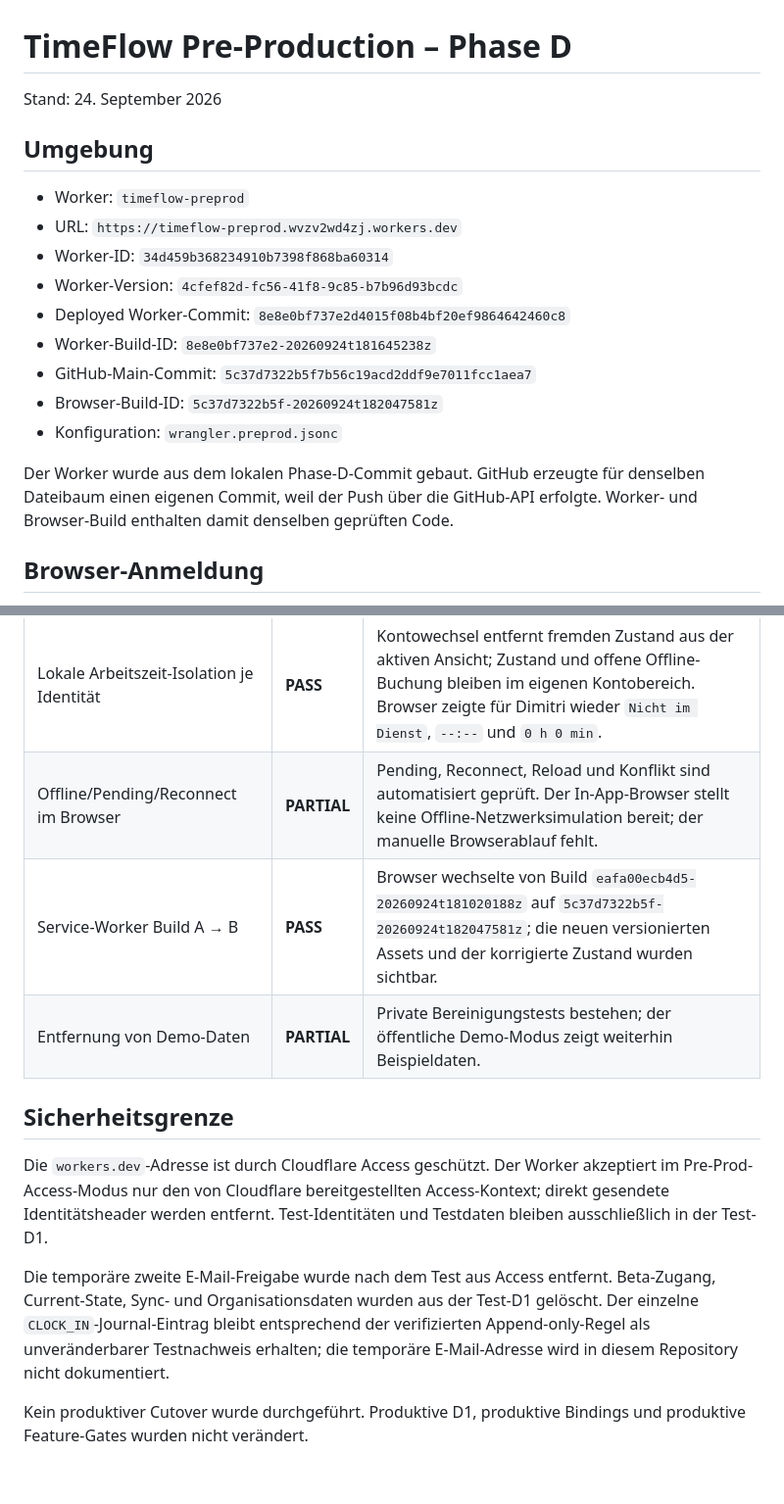
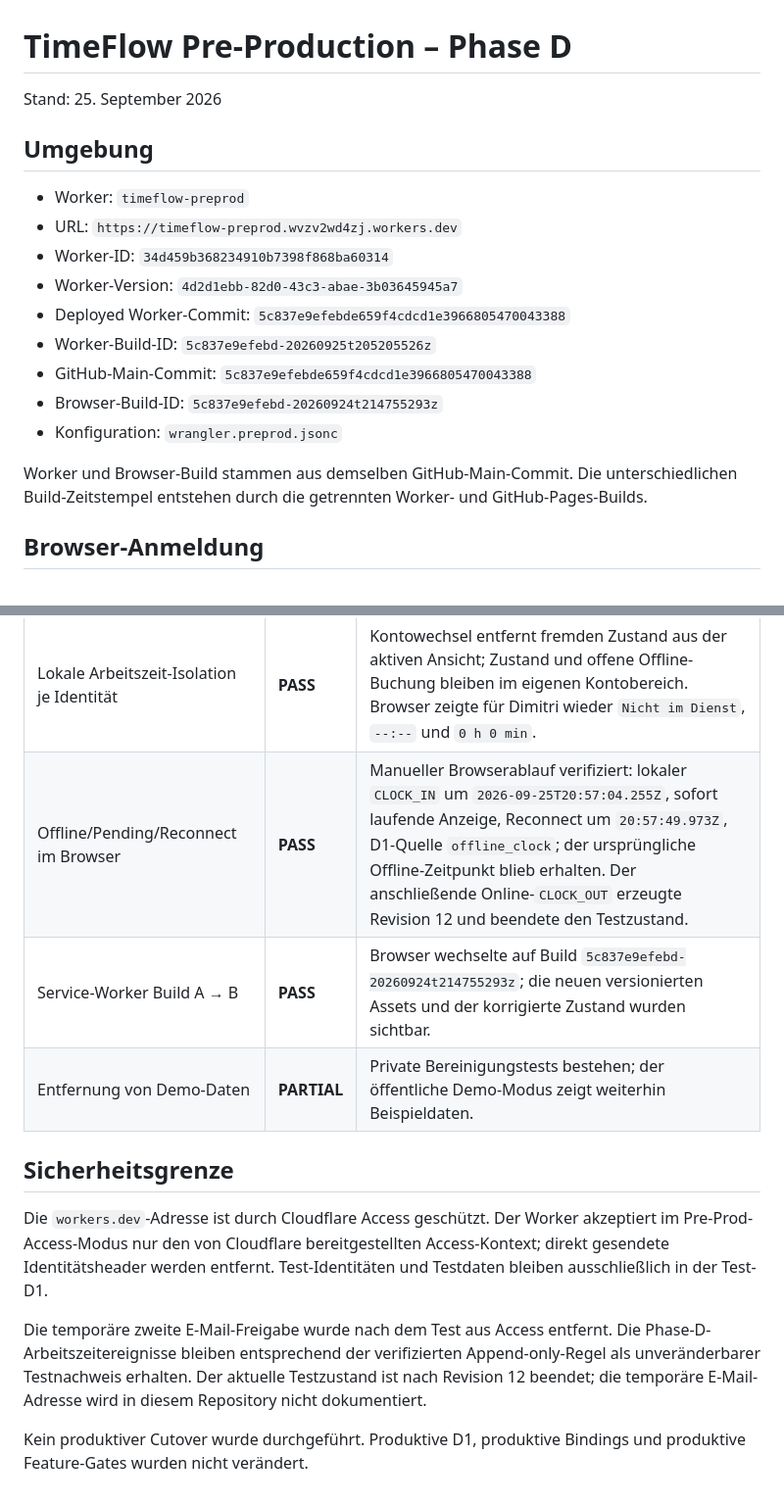
Before and after one commit to Daixem/TimeFlow-PWA, a Markdown page: docs/Preprod-Status.md, 2 parts joined by grey strips. Shown at 98% size. Drawn GitHub-style.

Commit message:
docs: record phase D offline verification

```diff
--- a/docs/Preprod-Status.md
+++ b/docs/Preprod-Status.md
@@ -1,22 +1,22 @@
 # TimeFlow Pre-Production – Phase D
 
-Stand: 24. September 2026
+Stand: 25. September 2026
 
 ## Umgebung
 
 - Worker: `timeflow-preprod`
 - URL: `https://timeflow-preprod.wvzv2wd4zj.workers.dev`
 - Worker-ID: `34d459b368234910b7398f868ba60314`
-- Worker-Version: `4cfef82d-fc56-41f8-9c85-b7b96d93bcdc`
-- Deployed Worker-Commit: `8e8e0bf737e2d4015f08b4bf20ef9864642460c8`
-- Worker-Build-ID: `8e8e0bf737e2-20260924t181645238z`
-- GitHub-Main-Commit: `5c37d7322b5f7b56c19acd2ddf9e7011fcc1aea7`
-- Browser-Build-ID: `5c37d7322b5f-20260924t182047581z`
+- Worker-Version: `4d2d1ebb-82d0-43c3-abae-3b03645945a7`
+- Deployed Worker-Commit: `5c837e9efebde659f4cdcd1e3966805470043388`
+- Worker-Build-ID: `5c837e9efebd-20260925t205205526z`
+- GitHub-Main-Commit: `5c837e9efebde659f4cdcd1e3966805470043388`
+- Browser-Build-ID: `5c837e9efebd-20260924t214755293z`
 - Konfiguration: `wrangler.preprod.jsonc`
 
-Der Worker wurde aus dem lokalen Phase-D-Commit gebaut. GitHub erzeugte für
-denselben Dateibaum einen eigenen Commit, weil der Push über die GitHub-API
-erfolgte. Worker- und Browser-Build enthalten damit denselben geprüften Code.
+Worker und Browser-Build stammen aus demselben GitHub-Main-Commit. Die
+unterschiedlichen Build-Zeitstempel entstehen durch die getrennten Worker- und
+GitHub-Pages-Builds.
 
 ## Browser-Anmeldung
 
@@ -61,8 +61,8 @@ Restore-Test-D1 ist ebenfalls nicht an den Worker gebunden.
 | Browser-Anmeldung mit echter Identität | **PASS** | Cloudflare Access schützt die URL; Dimitris geprüfte Identität wird von TimeFlow übernommen. |
 | Browser-E2E mit zwei Identitäten | **PASS** | Zweite temporäre Identität erkannt; eigener Server-Akteur und getrennte D1-Zeile verifiziert. |
 | Lokale Arbeitszeit-Isolation je Identität | **PASS** | Kontowechsel entfernt fremden Zustand aus der aktiven Ansicht; Zustand und offene Offline-Buchung bleiben im eigenen Kontobereich. Browser zeigte für Dimitri wieder `Nicht im Dienst`, `--:--` und `0 h 0 min`. |
-| Offline/Pending/Reconnect im Browser | **PARTIAL** | Pending, Reconnect, Reload und Konflikt sind automatisiert geprüft. Der In-App-Browser stellt keine Offline-Netzwerksimulation bereit; der manuelle Browserablauf fehlt. |
-| Service-Worker Build A → B | **PASS** | Browser wechselte von Build `eafa00ecb4d5-20260924t181020188z` auf `5c37d7322b5f-20260924t182047581z`; die neuen versionierten Assets und der korrigierte Zustand wurden sichtbar. |
+| Offline/Pending/Reconnect im Browser | **PASS** | Manueller Browserablauf verifiziert: lokaler `CLOCK_IN` um `2026-09-25T20:57:04.255Z`, sofort laufende Anzeige, Reconnect um `20:57:49.973Z`, D1-Quelle `offline_clock`; der ursprüngliche Offline-Zeitpunkt blieb erhalten. Der anschließende Online-`CLOCK_OUT` erzeugte Revision 12 und beendete den Testzustand. |
+| Service-Worker Build A → B | **PASS** | Browser wechselte auf Build `5c837e9efebd-20260924t214755293z`; die neuen versionierten Assets und der korrigierte Zustand wurden sichtbar. |
 | Entfernung von Demo-Daten | **PARTIAL** | Private Bereinigungstests bestehen; der öffentliche Demo-Modus zeigt weiterhin Beispieldaten. |
 
 ## Sicherheitsgrenze
@@ -73,10 +73,10 @@ Access-Kontext; direkt gesendete Identitätsheader werden entfernt.
 Test-Identitäten und Testdaten bleiben ausschließlich in der Test-D1.
 
 Die temporäre zweite E-Mail-Freigabe wurde nach dem Test aus Access entfernt.
-Beta-Zugang, Current-State, Sync- und Organisationsdaten wurden aus der Test-D1
-gelöscht. Der einzelne `CLOCK_IN`-Journal-Eintrag bleibt entsprechend der
-verifizierten Append-only-Regel als unveränderbarer Testnachweis erhalten;
-die temporäre E-Mail-Adresse wird in diesem Repository nicht dokumentiert.
+Die Phase-D-Arbeitszeitereignisse bleiben entsprechend der verifizierten
+Append-only-Regel als unveränderbarer Testnachweis erhalten. Der aktuelle
+Testzustand ist nach Revision 12 beendet; die temporäre E-Mail-Adresse wird in
+diesem Repository nicht dokumentiert.
 
 Kein produktiver Cutover wurde durchgeführt. Produktive D1, produktive
 Bindings und produktive Feature-Gates wurden nicht verändert.
```
